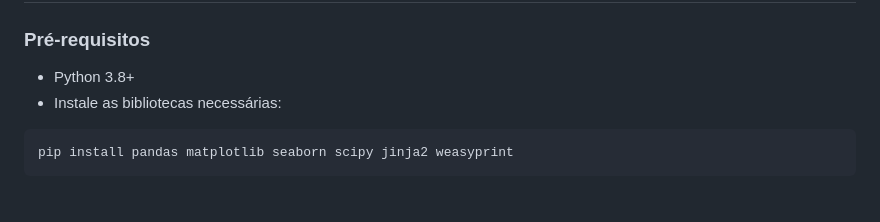
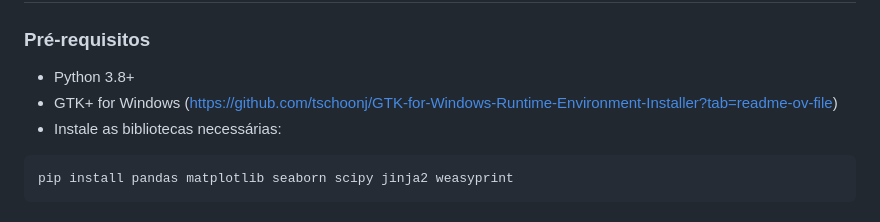
Before and after one commit to GimenezEGT/bio_report_v0, a Markdown page: README.md, the part around the change. Drawn GitHub-style.

Commit message:
Update README.md
README

````diff
--- a/README.md
+++ b/README.md
@@ -64,6 +64,7 @@ seu_projeto/
 ### Pré-requisitos
 
 * Python 3.8+
+* GTK+ for Windows (https://github.com/tschoonj/GTK-for-Windows-Runtime-Environment-Installer?tab=readme-ov-file)
 * Instale as bibliotecas necessárias:
 
 ```bash
````
